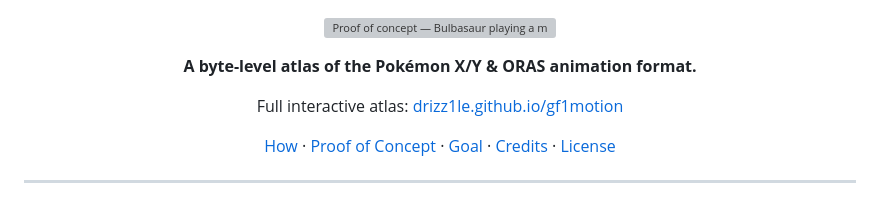
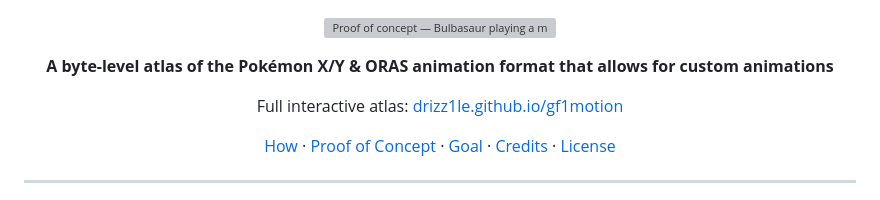
Before and after one commit to Drizz1le/gf1motion, a Markdown page: README.md, the part around the change. GitHub-like rendering; grey boxes are pictures that could not be loaded.

```diff
--- a/README.md
+++ b/README.md
@@ -3,7 +3,7 @@
 </p>
 
 <p align="center">
-  <strong>A byte-level atlas of the Pokémon X/Y & ORAS animation format.</strong>
+  <strong>A byte-level atlas of the Pokémon X/Y & ORAS animation format that allows for custom animations</strong>
 </p>
 
 <p align="center">
```
